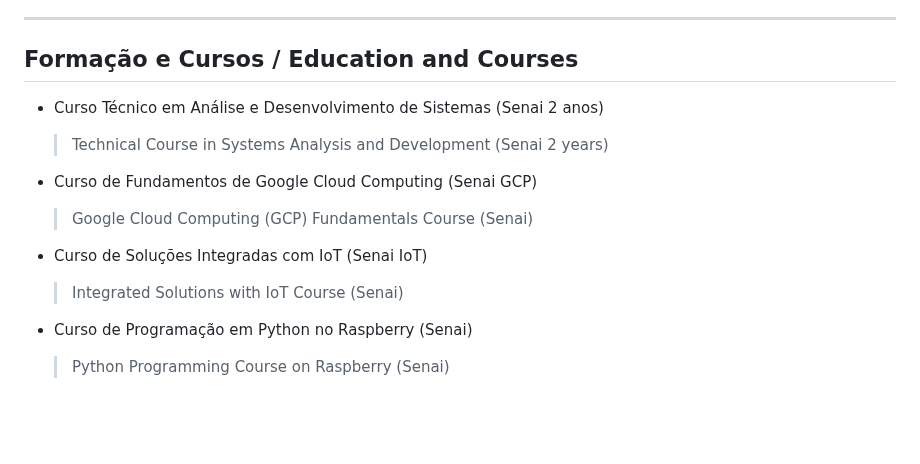
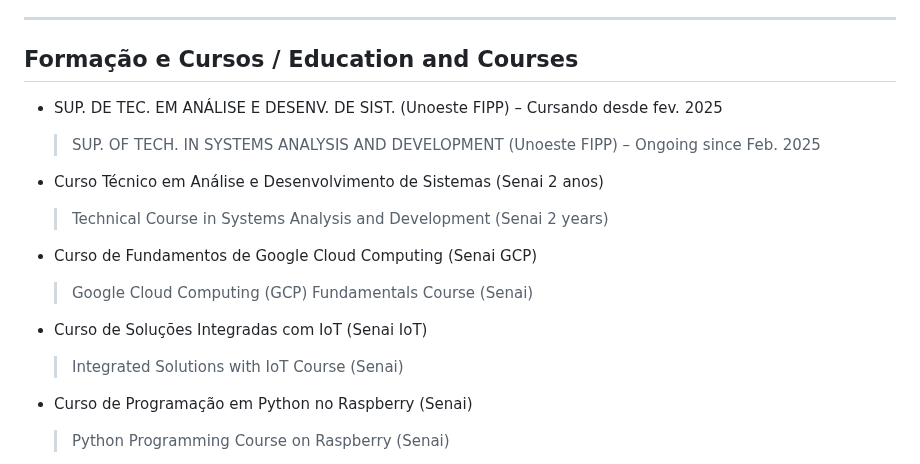
Before and after one commit to Otavig/Otavig, a Markdown page: README.md, the part around the change. GitHub-like rendering; blank space fills up the shorter version.

```diff
--- a/README.md
+++ b/README.md
@@ -25,6 +25,9 @@ Sou desenvolvedor de aplicações web e mobile. Cristão praticante, incorporand
 ---
 ## Formação e Cursos / Education and Courses
 
+- SUP. DE TEC. EM ANÁLISE E DESENV. DE SIST. (Unoeste FIPP) – Cursando desde fev. 2025
+  > SUP. OF TECH. IN SYSTEMS ANALYSIS AND DEVELOPMENT (Unoeste FIPP) – Ongoing since Feb. 2025
+
 - Curso Técnico em Análise e Desenvolvimento de Sistemas (Senai 2 anos)
   > Technical Course in Systems Analysis and Development (Senai 2 years)
 
@@ -33,7 +36,6 @@ Sou desenvolvedor de aplicações web e mobile. Cristão praticante, incorporand
 
 - Curso de Soluções Integradas com IoT (Senai IoT)
   > Integrated Solutions with IoT Course (Senai)
-
 
 - Curso de Programação em Python no Raspberry (Senai)
   > Python Programming Course on Raspberry (Senai)
```
